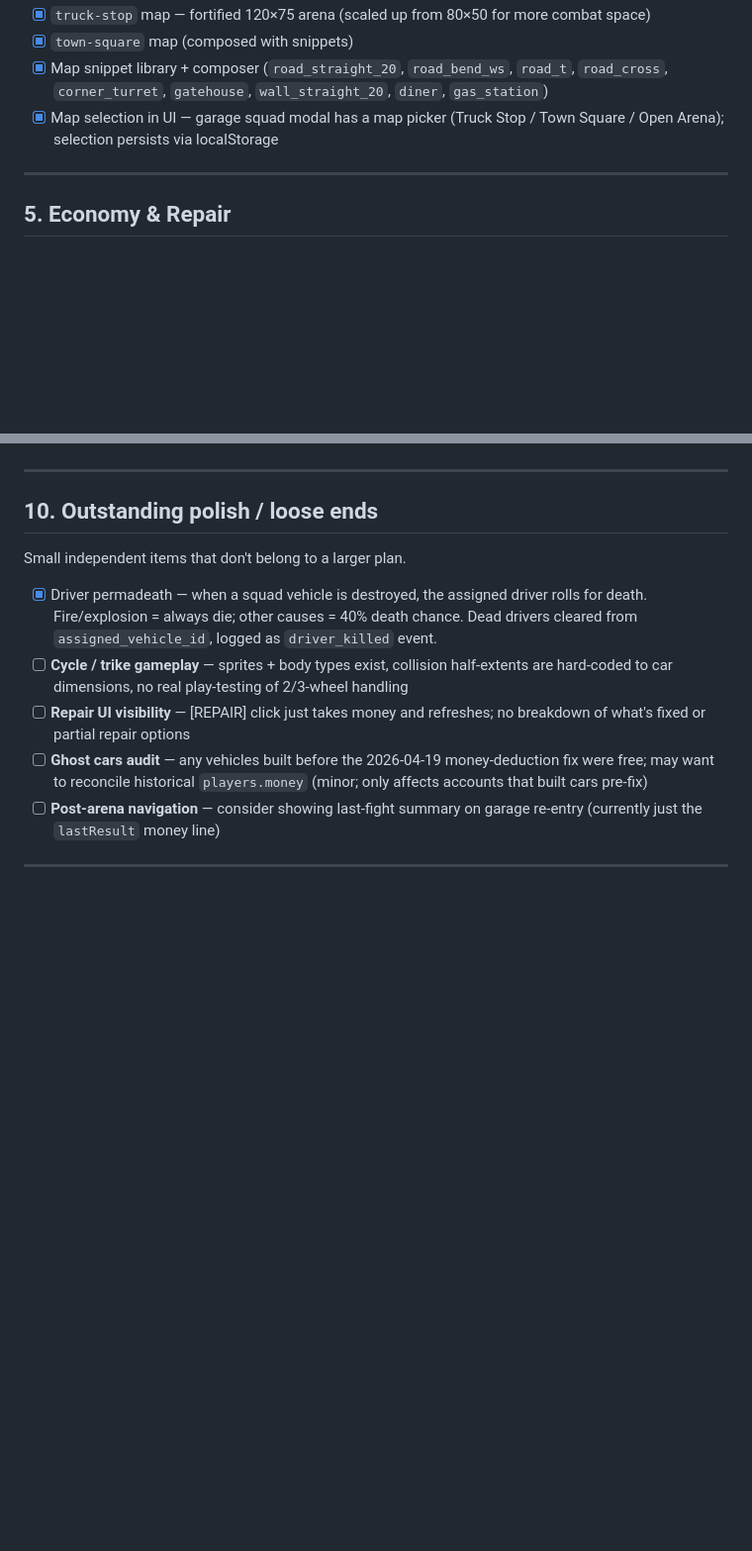
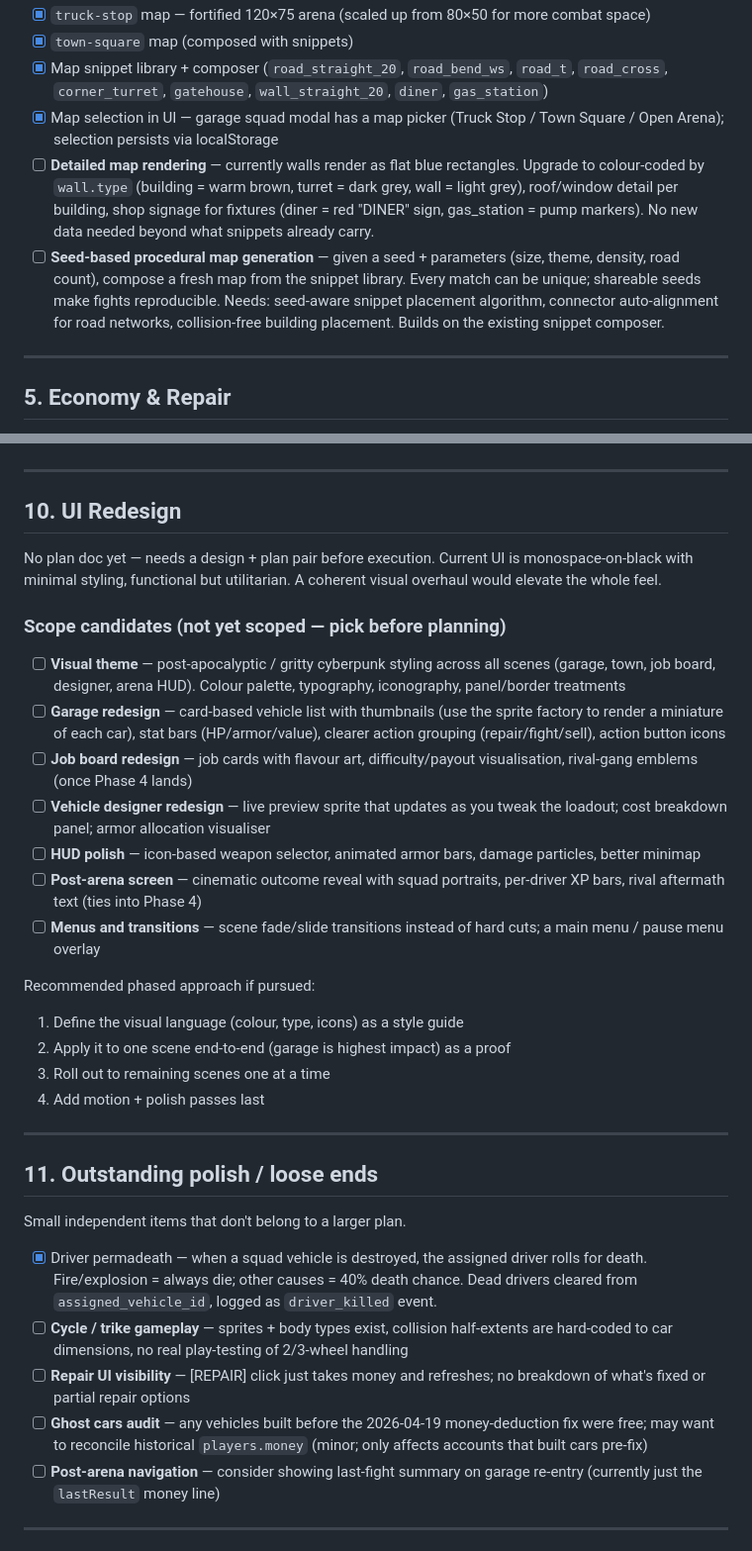
Before and after one commit to PadsterH2012/CarWars, a Markdown page: docs/ROADMAP.md, 2 parts joined by grey strips. Shown at 99% size. GitHub-like rendering; blank space fills up the shorter version.

Commit message:
docs(roadmap): add UI redesign + detailed map rendering + seed-based map generation
Captures three new planned areas user flagged as wanted-in-future:

1. **Detailed map rendering** (section 4) — upgrade the current flat
   blue wall rendering to colour-coded by type + per-building detail
   (roofs, windows, signage). No new data beyond snippet metadata.

2. **Seed-based procedural map generation** (section 4) — seed +
   parameters → composer assembles a fresh map from snippets with
   auto-connector alignment. Enables every-match-is-different play and
   shareable seeds.

3. **UI Redesign** (new section 10) — coherent visual theme across all
   scenes. Scoped as candidates (garage cards, designer live preview,
   HUD polish, post-arena cinematic, menu transitions) with a
   recommended phased rollout: style guide → garage proof → other
   scenes → motion/polish. Needs a design+plan pair before execution.

Renumbered 'Outstanding polish / loose ends' to section 11.

```diff
--- a/docs/ROADMAP.md
+++ b/docs/ROADMAP.md
@@ -76,6 +76,8 @@ live at http://10.202.28.192:3001.
 - [x] `town-square` map (composed with snippets)
 - [x] Map snippet library + composer (`road_straight_20`, `road_bend_ws`, `road_t`, `road_cross`, `corner_turret`, `gatehouse`, `wall_straight_20`, `diner`, `gas_station`)
 - [x] Map selection in UI — garage squad modal has a map picker (Truck Stop / Town Square / Open Arena); selection persists via localStorage
+- [ ] **Detailed map rendering** — currently walls render as flat blue rectangles. Upgrade to colour-coded by `wall.type` (building = warm brown, turret = dark grey, wall = light grey), roof/window detail per building, shop signage for fixtures (diner = red "DINER" sign, gas_station = pump markers). No new data needed beyond what snippets already carry.
+- [ ] **Seed-based procedural map generation** — given a seed + parameters (size, theme, density, road count), compose a fresh map from the snippet library. Every match can be unique; shareable seeds make fights reproducible. Needs: seed-aware snippet placement algorithm, connector auto-alignment for road networks, collision-free building placement. Builds on the existing snippet composer.
 
 ---
 
@@ -209,7 +211,40 @@ From [`2026-03-27-carwars-design.md`](plans/2026-03-27-carwars-design.md). No pl
 
 ---
 
-## 10. Outstanding polish / loose ends
+## 10. UI Redesign
+
+No plan doc yet — needs a design + plan pair before execution. Current UI
+is monospace-on-black with minimal styling, functional but utilitarian. A
+coherent visual overhaul would elevate the whole feel.
+
+### Scope candidates (not yet scoped — pick before planning)
+
+- [ ] **Visual theme** — post-apocalyptic / gritty cyberpunk styling across
+  all scenes (garage, town, job board, designer, arena HUD). Colour palette,
+  typography, iconography, panel/border treatments
+- [ ] **Garage redesign** — card-based vehicle list with thumbnails (use the
+  sprite factory to render a miniature of each car), stat bars (HP/armor/value),
+  clearer action grouping (repair/fight/sell), action button icons
+- [ ] **Job board redesign** — job cards with flavour art, difficulty/payout
+  visualisation, rival-gang emblems (once Phase 4 lands)
+- [ ] **Vehicle designer redesign** — live preview sprite that updates as you
+  tweak the loadout; cost breakdown panel; armor allocation visualiser
+- [ ] **HUD polish** — icon-based weapon selector, animated armor bars, damage
+  particles, better minimap
+- [ ] **Post-arena screen** — cinematic outcome reveal with squad portraits,
+  per-driver XP bars, rival aftermath text (ties into Phase 4)
+- [ ] **Menus and transitions** — scene fade/slide transitions instead of hard
+  cuts; a main menu / pause menu overlay
+
+Recommended phased approach if pursued:
+  1. Define the visual language (colour, type, icons) as a style guide
+  2. Apply it to one scene end-to-end (garage is highest impact) as a proof
+  3. Roll out to remaining scenes one at a time
+  4. Add motion + polish passes last
+
+---
+
+## 11. Outstanding polish / loose ends
 
 Small independent items that don't belong to a larger plan.
 
```
